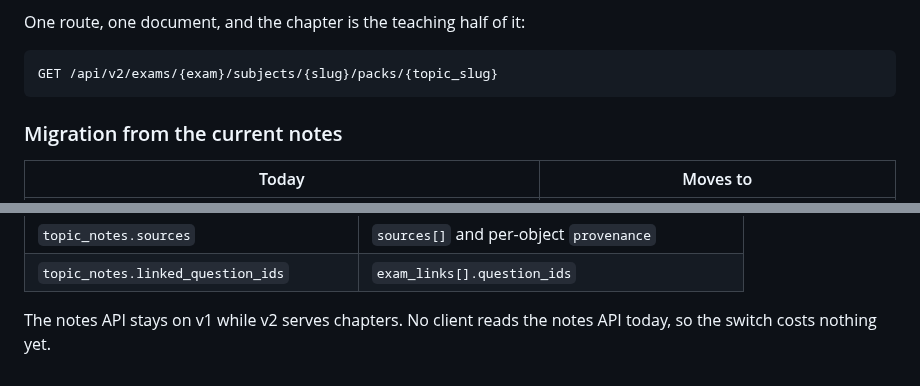
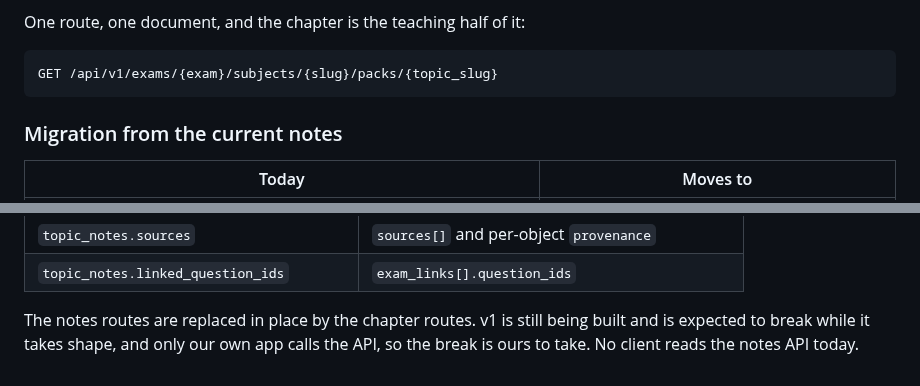
Before and after one commit to shedrackgodstime/utmelab-api, a Markdown page: docs/CONTENT-CHAPTER-SPEC.md, 2 parts joined by grey strips. Drawn GitHub-style.

````diff
--- a/docs/CONTENT-CHAPTER-SPEC.md
+++ b/docs/CONTENT-CHAPTER-SPEC.md
@@ -306,7 +306,7 @@ per exam, subject and topic:
 One route, one document, and the chapter is the teaching half of it:
 
 ```
-GET /api/v2/exams/{exam}/subjects/{slug}/packs/{topic_slug}
+GET /api/v1/exams/{exam}/subjects/{slug}/packs/{topic_slug}
 ```
 
 ### Migration from the current notes
@@ -341,5 +341,7 @@ chapter's `exam_links[].question_ids` in reverse.
 | `topic_notes.sources` | `sources[]` and per-object `provenance` |
 | `topic_notes.linked_question_ids` | `exam_links[].question_ids` |
 
-The notes API stays on v1 while v2 serves chapters. No client reads the notes
-API today, so the switch costs nothing yet.
+The notes routes are replaced in place by the chapter routes. v1 is still
+being built and is expected to break while it takes shape, and only our own
+app calls the API, so the break is ours to take. No client reads the notes
+API today.
````
Also changed, not shown: docs/PLATFORM-VISION.md (added, +254 -0 lines).
